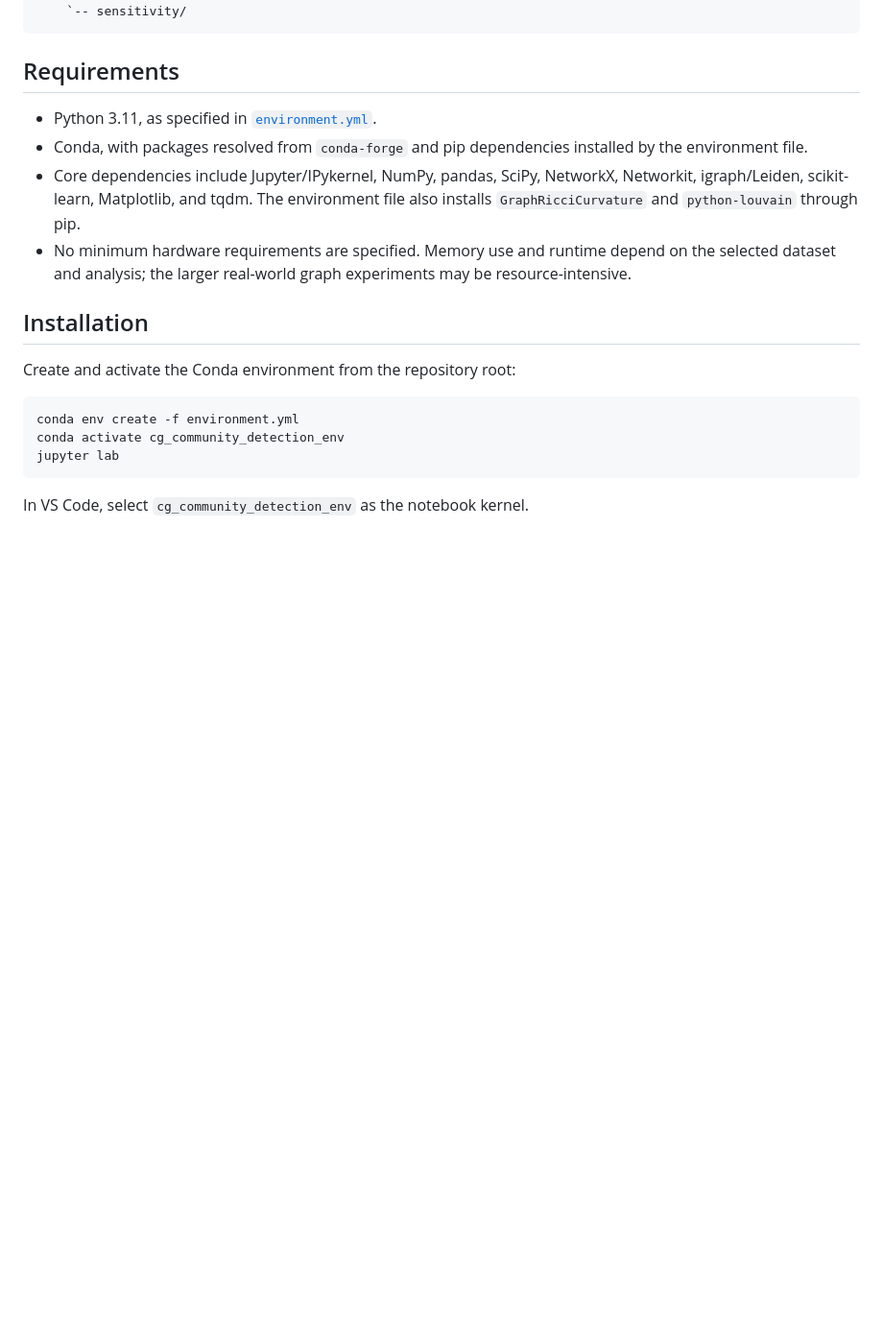
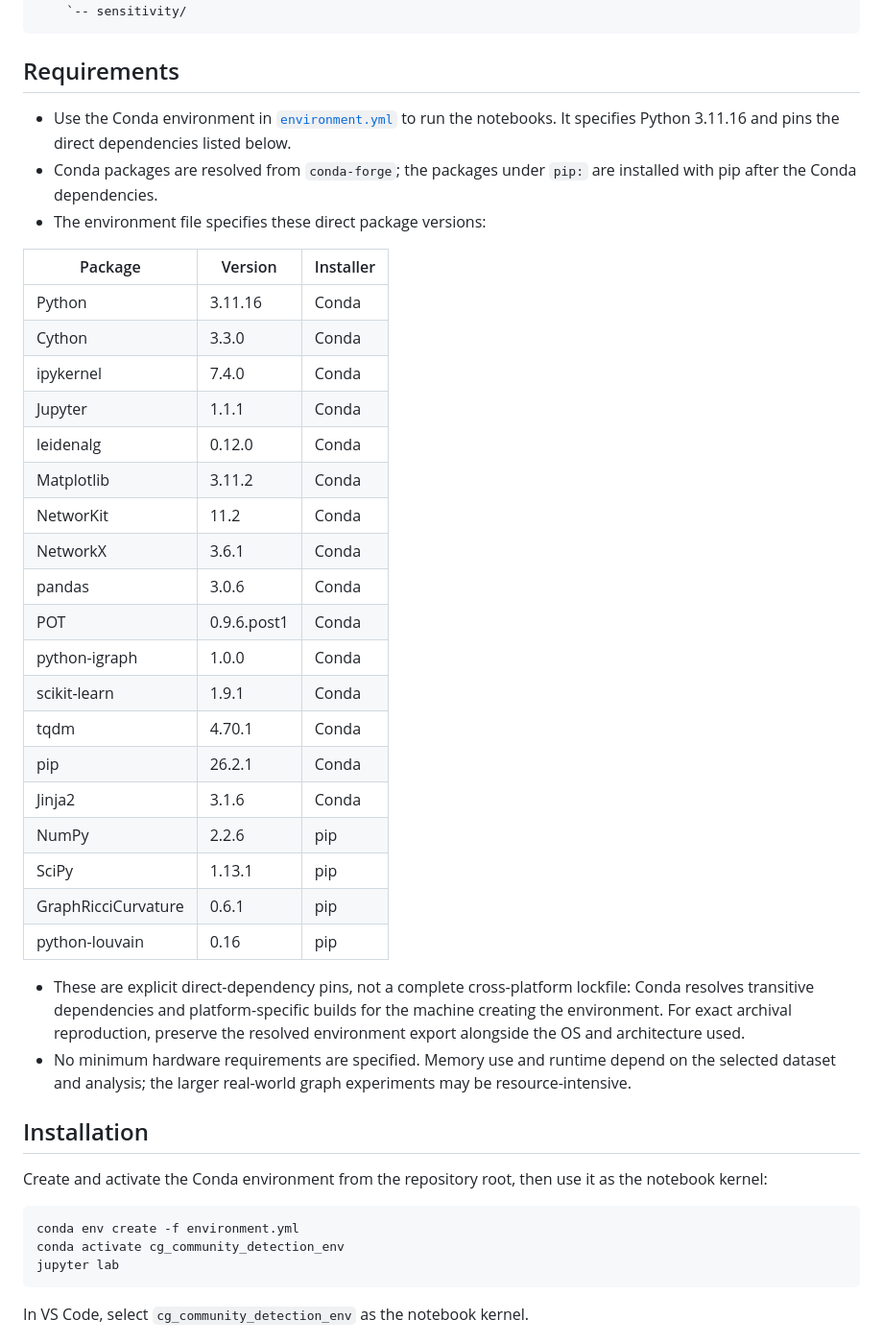
Before and after one commit to Avin-Kolahdooz/curvature-guided-community-detection, a Markdown page: README.md, the part around the change. Shown at 96% size. Drawn GitHub-style; blank space fills up the shorter version.

Commit message:
updated readme file to include sofware version numbers in the conda environment

````diff
--- a/README.md
+++ b/README.md
@@ -62,14 +62,38 @@ Notebook guide:
 
 ## Requirements
 
-- Python 3.11, as specified in [`environment.yml`](environment.yml).
-- Conda, with packages resolved from `conda-forge` and pip dependencies installed by the environment file.
-- Core dependencies include Jupyter/IPykernel, NumPy, pandas, SciPy, NetworkX, Networkit, igraph/Leiden, scikit-learn, Matplotlib, and tqdm. The environment file also installs `GraphRicciCurvature` and `python-louvain` through pip.
+- Use the Conda environment in [`environment.yml`](environment.yml) to run the notebooks. It specifies Python 3.11.16 and pins the direct dependencies listed below.
+- Conda packages are resolved from `conda-forge`; the packages under `pip:` are installed with pip after the Conda dependencies.
+- The environment file specifies these direct package versions:
+
+| Package | Version | Installer |
+| --- | --- | --- |
+| Python | 3.11.16 | Conda |
+| Cython | 3.3.0 | Conda |
+| ipykernel | 7.4.0 | Conda |
+| Jupyter | 1.1.1 | Conda |
+| leidenalg | 0.12.0 | Conda |
+| Matplotlib | 3.11.2 | Conda |
+| NetworKit | 11.2 | Conda |
+| NetworkX | 3.6.1 | Conda |
+| pandas | 3.0.6 | Conda |
+| POT | 0.9.6.post1 | Conda |
+| python-igraph | 1.0.0 | Conda |
+| scikit-learn | 1.9.1 | Conda |
+| tqdm | 4.70.1 | Conda |
+| pip | 26.2.1 | Conda |
+| Jinja2 | 3.1.6 | Conda |
+| NumPy | 2.2.6 | pip |
+| SciPy | 1.13.1 | pip |
+| GraphRicciCurvature | 0.6.1 | pip |
+| python-louvain | 0.16 | pip |
+
+- These are explicit direct-dependency pins, not a complete cross-platform lockfile: Conda resolves transitive dependencies and platform-specific builds for the machine creating the environment. For exact archival reproduction, preserve the resolved environment export alongside the OS and architecture used.
 - No minimum hardware requirements are specified. Memory use and runtime depend on the selected dataset and analysis; the larger real-world graph experiments may be resource-intensive.
 
 ## Installation
 
-Create and activate the Conda environment from the repository root:
+Create and activate the Conda environment from the repository root, then use it as the notebook kernel:
 
 ```bash
 conda env create -f environment.yml
````
